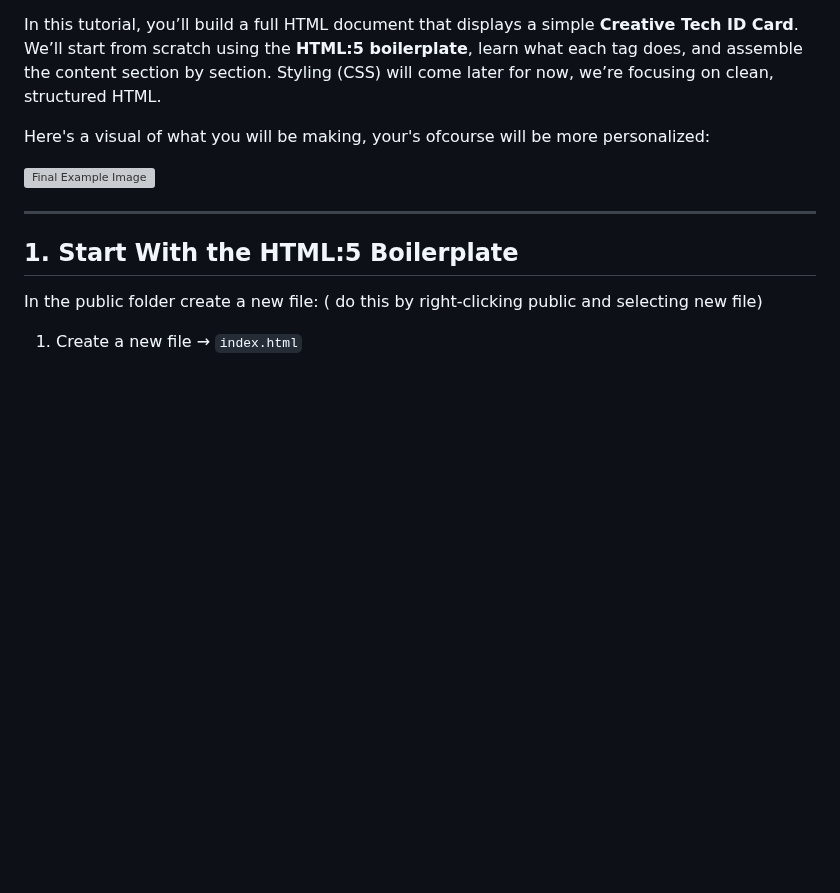
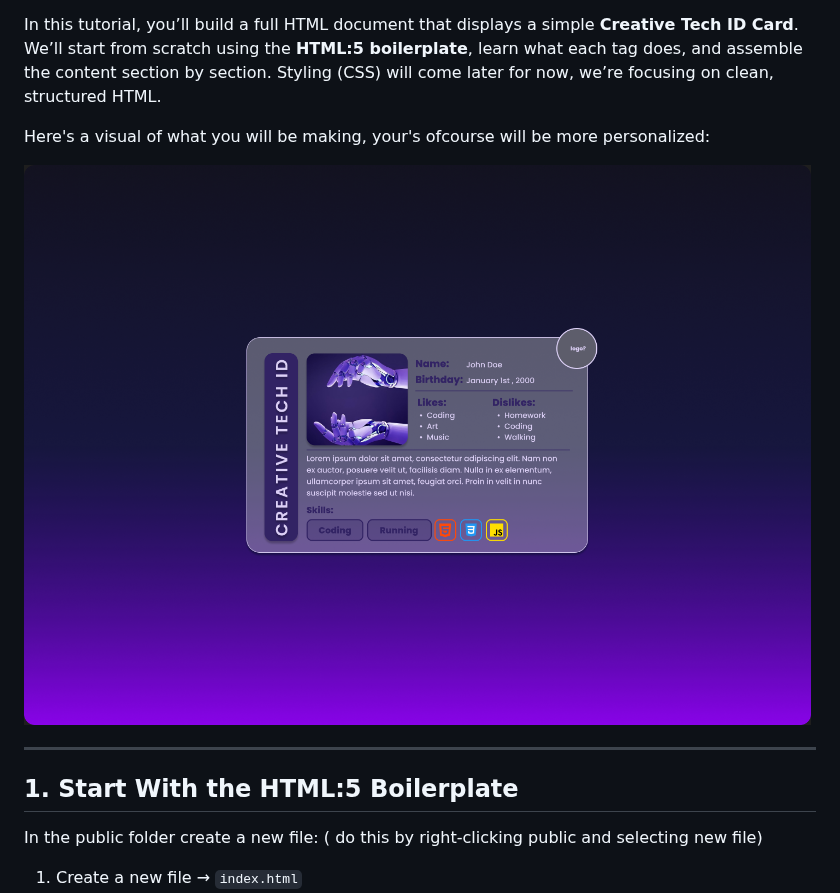
Before and after one commit to Artists-for-Humanity/Ctech-Curriculum, a Markdown page: public/tutorial/ tutorial1(html).md, the part around the change. Drawn GitHub-style; blank space fills up the shorter version; grey boxes are pictures that could not be loaded.

Commit message:
Update image path

```diff
--- a/public/tutorial/ tutorial1(html).md
+++ b/public/tutorial/ tutorial1(html).md
@@ -5,7 +5,7 @@ Styling (CSS) will come later for now, we’re focusing on clean, structured HTM
 
 Here's a visual of what you will be making, your's ofcourse will be more personalized:
 
-![Final Example Image](./images/final.png "Optional title text")
+![Final Example Image](../images/final.png "Optional title text")
 
 ---
 
```
